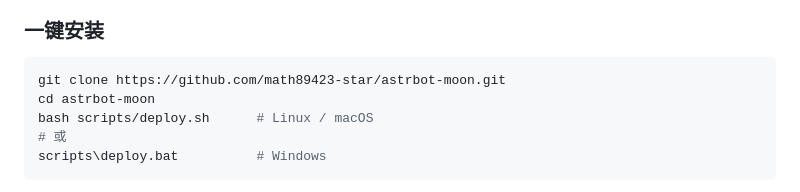
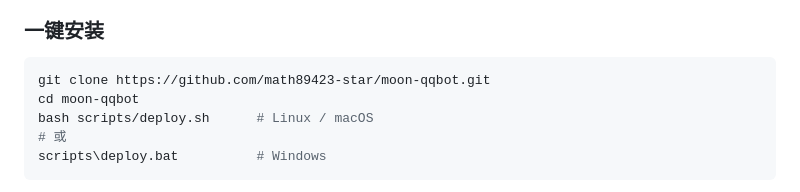
Before and after one commit to math89423-star/moon-qqbot, a Markdown page: README.md, the part around the change. Rendered like a GitHub page.

Commit message:
Fix repo URL in README

````diff
--- a/README.md
+++ b/README.md
@@ -26,8 +26,8 @@
 ### 一键安装
 
 ```bash
-git clone https://github.com/math89423-star/astrbot-moon.git
-cd astrbot-moon
+git clone https://github.com/math89423-star/moon-qqbot.git
+cd moon-qqbot
 bash scripts/deploy.sh      # Linux / macOS
 # 或
 scripts\deploy.bat          # Windows
````
